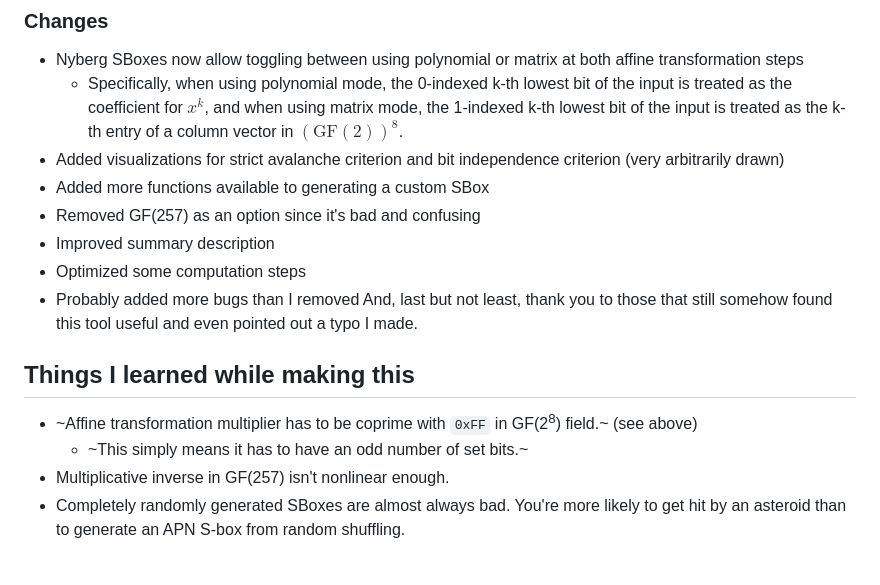
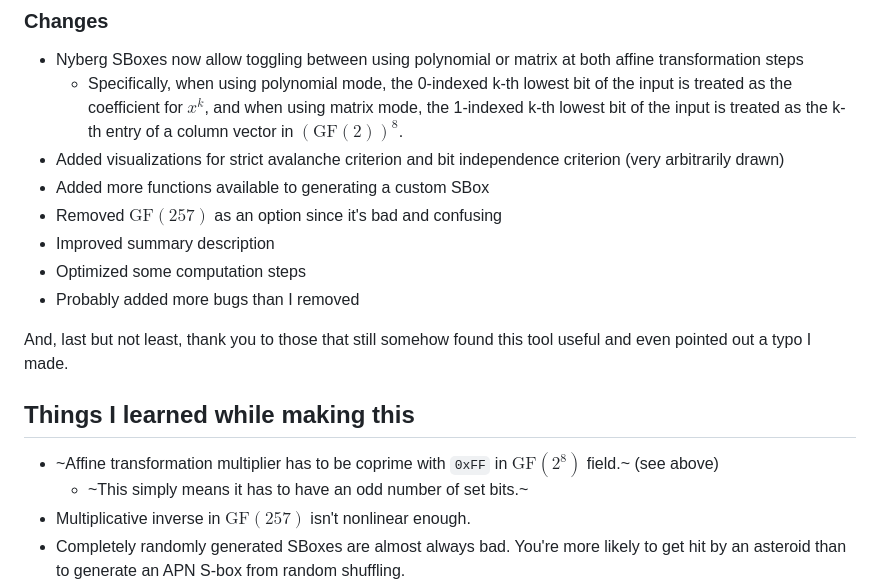
Before and after one commit to CharCoding/SBox-Analyzer, a Markdown page: README.md, the part around the change printed below. Drawn GitHub-style; blank space fills up the shorter version.

Commit message:
LaTeX fixes

```diff
--- a/README.md
+++ b/README.md
@@ -22,16 +22,17 @@ However, with this comes new questions:
   - Specifically, when using polynomial mode, the 0-indexed k-th lowest bit of the input is treated as the coefficient for $x^k$, and when using matrix mode, the 1-indexed k-th lowest bit of the input is treated as the k-th entry of a column vector in $(\text{GF}(2))^8$.
 - Added visualizations for strict avalanche criterion and bit independence criterion (very arbitrarily drawn)
 - Added more functions available to generating a custom SBox
-- Removed GF(257) as an option since it's bad and confusing
+- Removed $\text{GF}(257)$ as an option since it's bad and confusing
 - Improved summary description
 - Optimized some computation steps
 - Probably added more bugs than I removed
+
 And, last but not least, thank you to those that still somehow found this tool useful and even pointed out a typo I made.
 
 ## Things I learned while making this
-- ~Affine transformation multiplier has to be coprime with `0xFF` in GF(2<sup>8</sup>) field.~ (see above)
+- ~Affine transformation multiplier has to be coprime with `0xFF` in $\text{GF}(2^8)$ field.~ (see above)
   - ~This simply means it has to have an odd number of set bits.~
-- Multiplicative inverse in GF(257) isn't nonlinear enough.
+- Multiplicative inverse in $\text{GF}(257)$ isn't nonlinear enough.
 - Completely randomly generated SBoxes are almost always bad. You're more likely to get hit by an asteroid than to generate an APN S-box from random shuffling.
 - Lots of papers are useless, full of mistakes, or even just completely wrong.
   - Unfortunately, no one has the time to double-check all of them. You just have to beware when reading papers by undistinguished authors.
```
Also changed, not shown: other parts of README.md (+1 -1 lines).
